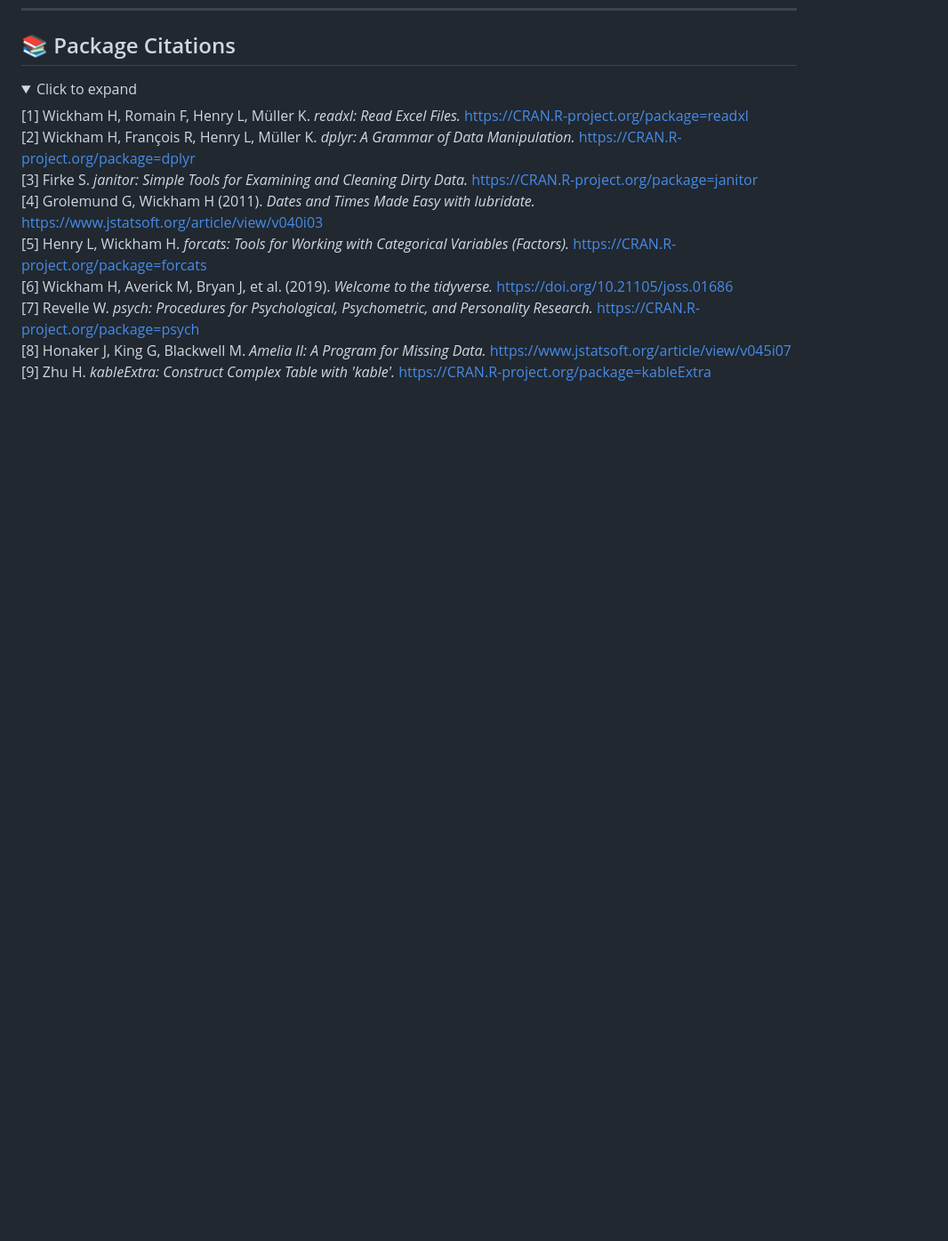
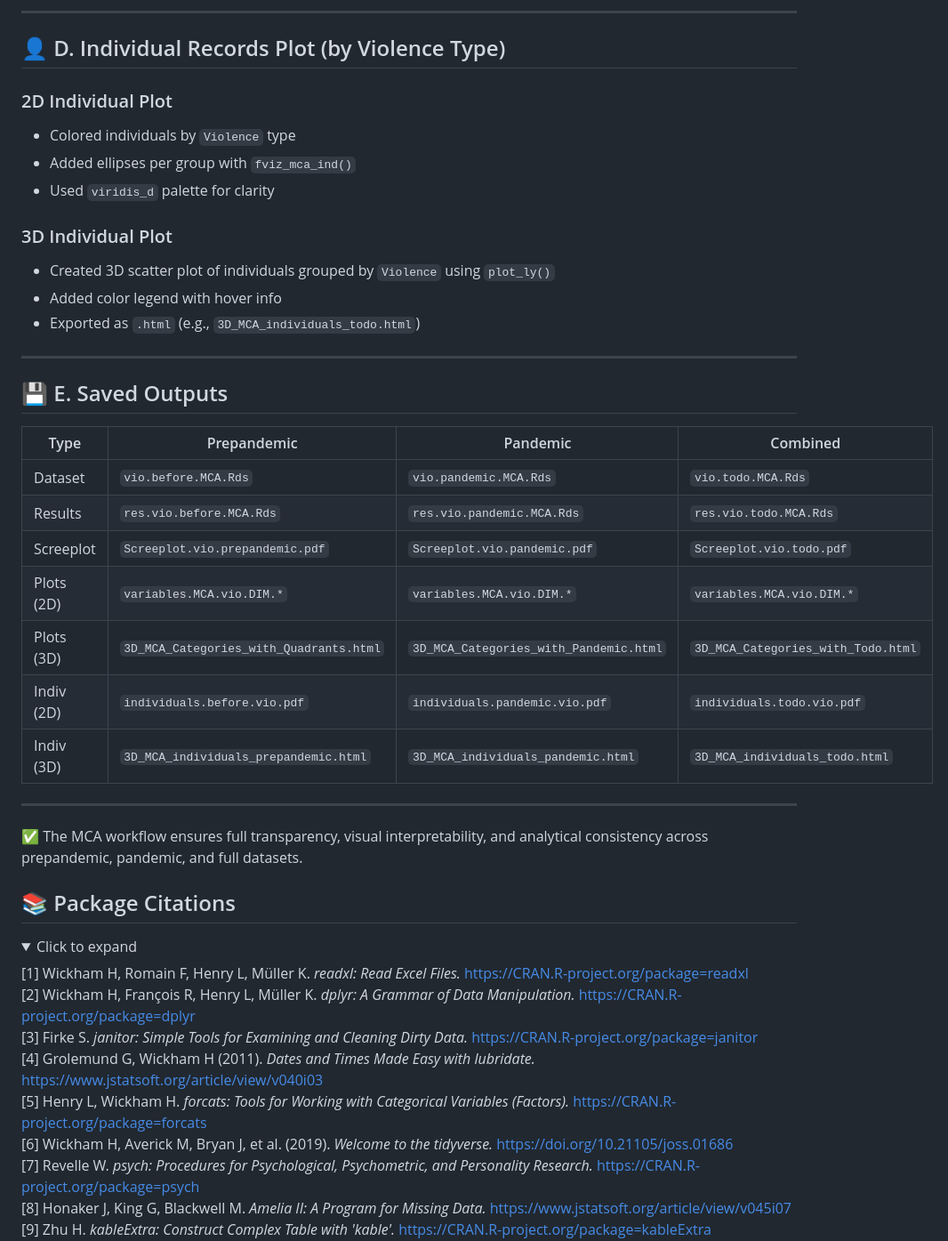
Before and after one commit to MariaAnaGonzalez/MCA.Violence.Colombia, a Markdown page: code/README.md, the part around one of its changes. Shown at 89% size. Rendered like a GitHub page; folded sections open; blank space fills up the shorter version.

```diff
--- a/code/README.md
+++ b/code/README.md
@@ -149,3 +212,40 @@ You can explore the full procedure in the script [`03_descriptive_analysis.R`](.
+---
+
+## 👤 D. Individual Records Plot (by Violence Type)
+
+###  2D Individual Plot
+
+- Colored individuals by `Violence` type
+- Added ellipses per group with `fviz_mca_ind()`
+- Used `viridis_d` palette for clarity
+
+###  3D Individual Plot
+
+- Created 3D scatter plot of individuals grouped by `Violence` using `plot_ly()`
+- Added color legend with hover info
+- Exported as `.html` (e.g., `3D_MCA_individuals_todo.html`)
+
+---
+
+## 💾 E. Saved Outputs
+
+| Type       | Prepandemic              | Pandemic                  | Combined                   |
+|------------|---------------------------|----------------------------|-----------------------------|
+| Dataset    | `vio.before.MCA.Rds`      | `vio.pandemic.MCA.Rds`     | `vio.todo.MCA.Rds`          |
+| Results    | `res.vio.before.MCA.Rds`  | `res.vio.pandemic.MCA.Rds` | `res.vio.todo.MCA.Rds`      |
+| Screeplot  | `Screeplot.vio.prepandemic.pdf` | `Screeplot.vio.pandemic.pdf` | `Screeplot.vio.todo.pdf`     |
+| Plots (2D) | `variables.MCA.vio.DIM.*`  | `variables.MCA.vio.DIM.*`  | `variables.MCA.vio.DIM.*`   |
+| Plots (3D) | `3D_MCA_Categories_with_Quadrants.html` | `3D_MCA_Categories_with_Pandemic.html` | `3D_MCA_Categories_with_Todo.html` |
+| Indiv (2D) | `individuals.before.vio.pdf` | `individuals.pandemic.vio.pdf` | `individuals.todo.vio.pdf` |
+| Indiv (3D) | `3D_MCA_individuals_prepandemic.html` | `3D_MCA_individuals_pandemic.html` | `3D_MCA_individuals_todo.html` |
+
+---
+
+✅ The MCA workflow ensures full transparency, visual interpretability, and analytical consistency across prepandemic, pandemic, and full datasets.
+
+
+
+
 ## 📚 Package Citations
 
 <details>
```
Also changed, not shown: other parts of code/README.md (+63 -0 lines).
